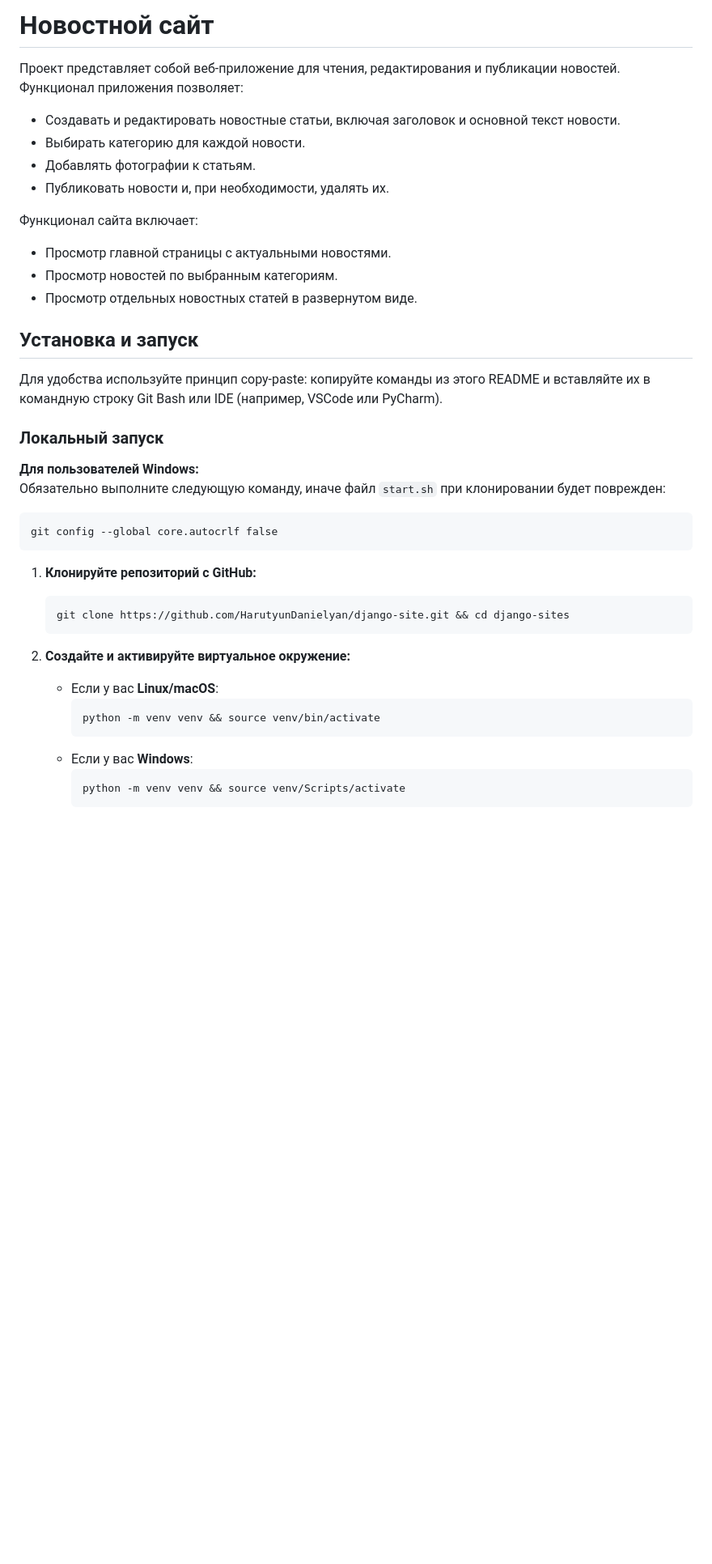
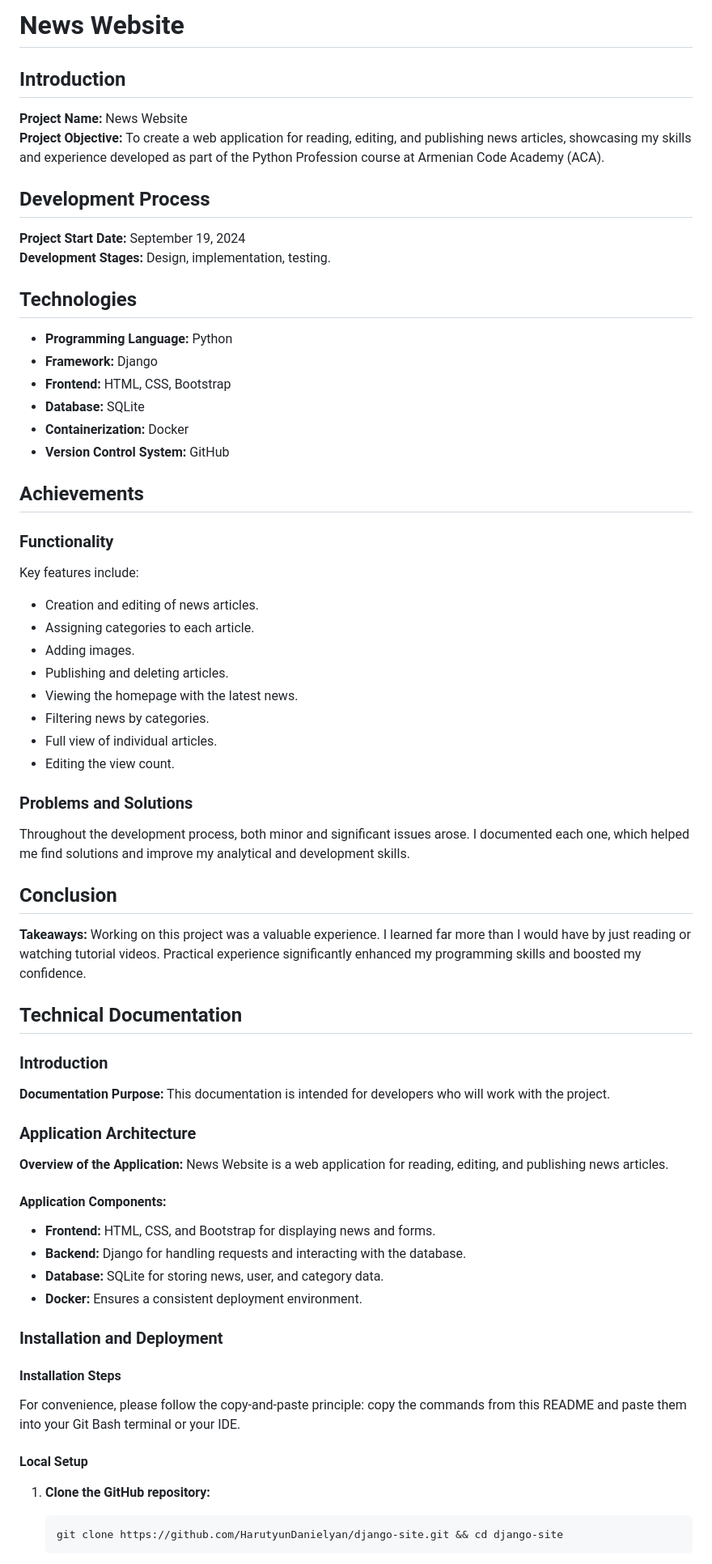
Before and after one commit to HarutyunDanielyan/django-site, a Markdown page: README.md, the part around the change printed below. Shown: that part at 81% size. Rendered like a GitHub page; blank space fills up the shorter version.

Commit message:
Another edit of the documentation file

````diff
--- a/README.md
+++ b/README.md
@@ -1,45 +1,59 @@
-# Новостной сайт
+# News Website
 
-Проект представляет собой веб-приложение для чтения,
-редактирования и публикации новостей. Функционал приложения позволяет:
+## Introduction
+**Project Name:** News Website
+**Project Objective:** To create a web application for reading, editing, and publishing news articles, showcasing my skills and experience developed as part of the Python Profession course at Armenian Code Academy (ACA).
 
-- Создавать и редактировать новостные статьи, включая заголовок и основной текст новости.
-- Выбирать категорию для каждой новости.
-- Добавлять фотографии к статьям.
-- Публиковать новости и, при необходимости, удалять их.
+## Development Process
+**Project Start Date:** September 19, 2024
+**Development Stages:** Design, implementation, testing.
 
-Функционал сайта включает:
+## Technologies
+- **Programming Language:** Python
+- **Framework:** Django
+- **Frontend:** HTML, CSS, Bootstrap
+- **Database:** SQLite
+- **Containerization:** Docker
+- **Version Control System:** GitHub
 
-- Просмотр главной страницы с актуальными новостями.
-- Просмотр новостей по выбранным категориям.
-- Просмотр отдельных новостных статей в развернутом виде.
+## Achievements
+### Functionality
+Key features include:
+- Creation and editing of news articles.
+- Assigning categories to each article.
+- Adding images.
+- Publishing and deleting articles.
+- Viewing the homepage with the latest news.
+- Filtering news by categories.
+- Full view of individual articles.
+- Editing the view count.
 
-## Установка и запуск
+### Problems and Solutions
+Throughout the development process, both minor and significant issues arose. I documented each one, which helped me find solutions and improve my analytical and development skills.
 
-Для удобства используйте принцип copy-paste: копируйте команды из этого README
-и вставляйте их в командную строку Git Bash или IDE (например, VSCode или PyCharm).
+## Conclusion
+**Takeaways:** Working on this project was a valuable experience. I learned far more than I would have by just reading or watching tutorial videos. Practical experience significantly enhanced my programming skills and boosted my confidence.
 
-### Локальный запуск
+## Technical Documentation
+### Introduction
+**Documentation Purpose:** This documentation is intended for developers who will work with the project.
 
-**Для пользователей Windows:**
-Обязательно выполните следующую команду, иначе файл `start.sh` при клонировании будет поврежден:
+### Application Architecture
+**Overview of the Application:** News Website is a web application for reading, editing, and publishing news articles.
 
-```
-git config --global core.autocrlf false
-```
+#### Application Components:
+- **Frontend:** HTML, CSS, and Bootstrap for displaying news and forms.
+- **Backend:** Django for handling requests and interacting with the database.
+- **Database:** SQLite for storing news, user, and category data.
+- **Docker:** Ensures a consistent deployment environment.
 
-1. **Клонируйте репозиторий с GitHub:**
-    ```
-    git clone https://github.com/HarutyunDanielyan/django-site.git && cd django-sites
-    ```
+### Installation and Deployment
+#### Installation Steps
+For convenience, please follow the copy-and-paste principle: copy the commands from this README and paste them into your Git Bash terminal or your IDE.
 
-2. **Создайте и активируйте виртуальное окружение:**
-    - Если у вас **Linux/macOS**:
-        ```
-        python -m venv venv && source venv/bin/activate
-        ```
-    - Если у вас **Windows**:
-        ```
-        python -m venv venv && source venv/Scripts/activate
-        ```
+#### Local Setup
+1. **Clone the GitHub repository:**
+   ```bash
+   git clone https://github.com/HarutyunDanielyan/django-site.git && cd django-site
+   ```
 
````
Also changed, not shown: other parts of README.md (+44 -21 lines).
